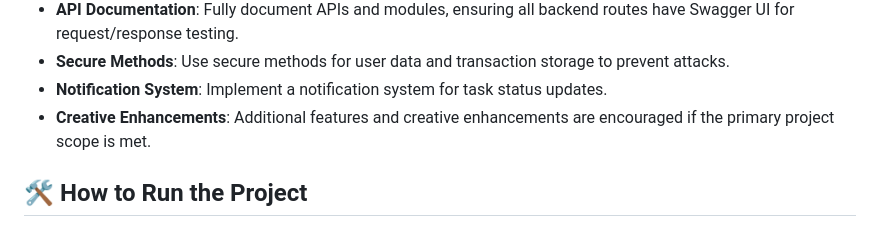
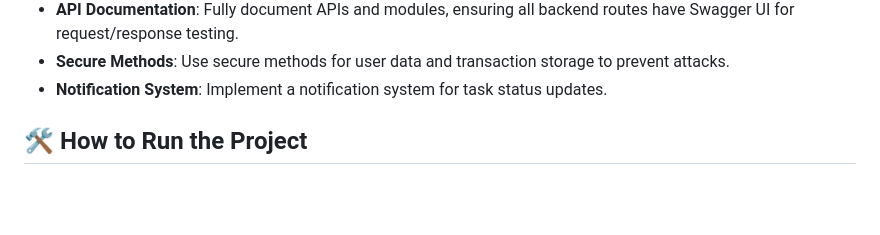
Before and after one commit to HeisenGo/heisen-flow, a Markdown page: README.md, the part around the change. GitHub-like rendering; blank space fills up the shorter version.

```diff
--- a/README.md
+++ b/README.md
@@ -40,7 +40,6 @@ Welcome to the Task Management System! This project is built with Golang and Fib
 - **API Documentation**: Fully document APIs and modules, ensuring all backend routes have Swagger UI for request/response testing.
 - **Secure Methods**: Use secure methods for user data and transaction storage to prevent attacks.
 - **Notification System**: Implement a notification system for task status updates.
-- **Creative Enhancements**: Additional features and creative enhancements are encouraged if the primary project scope is met.
 
 ## 🛠️ How to Run the Project
 
```
